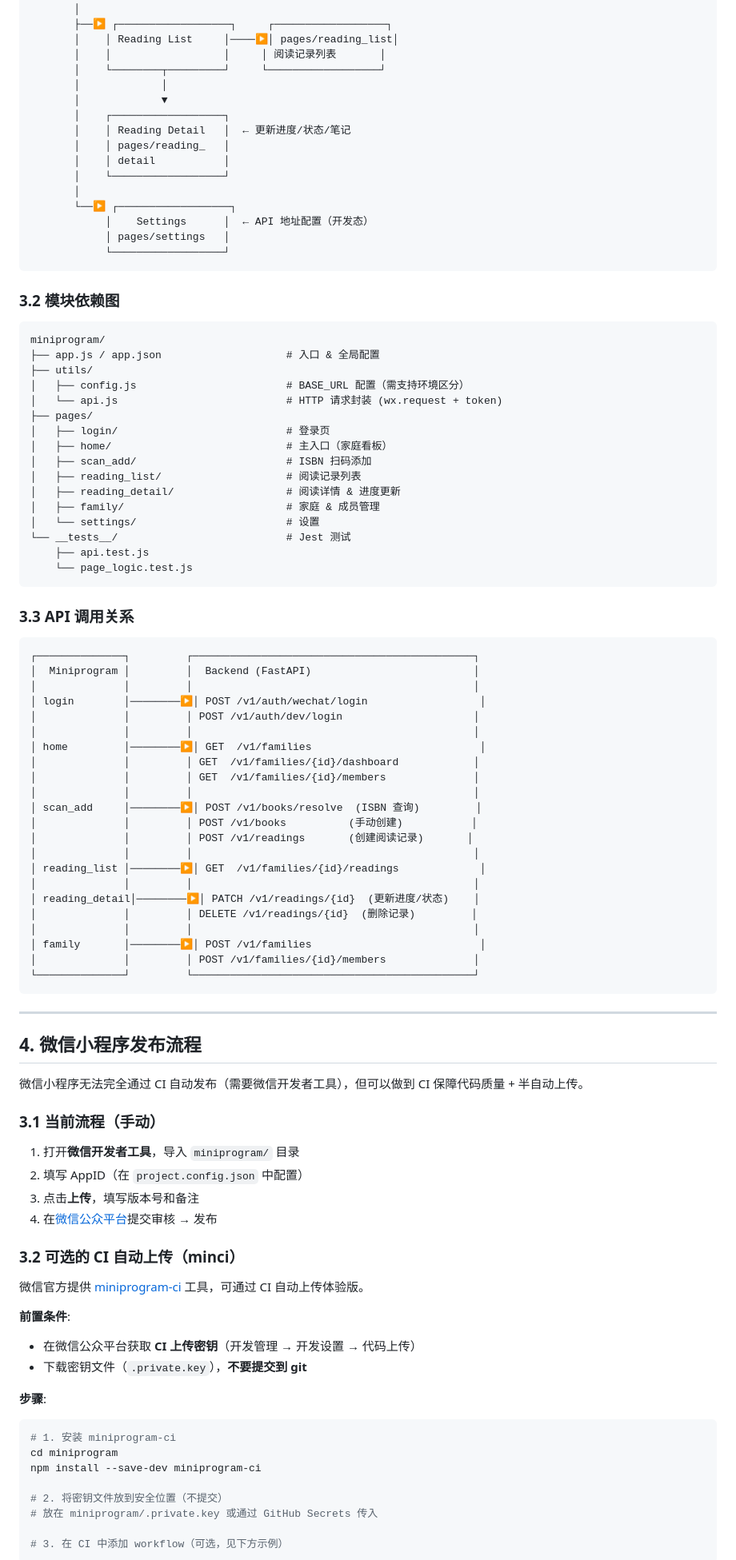
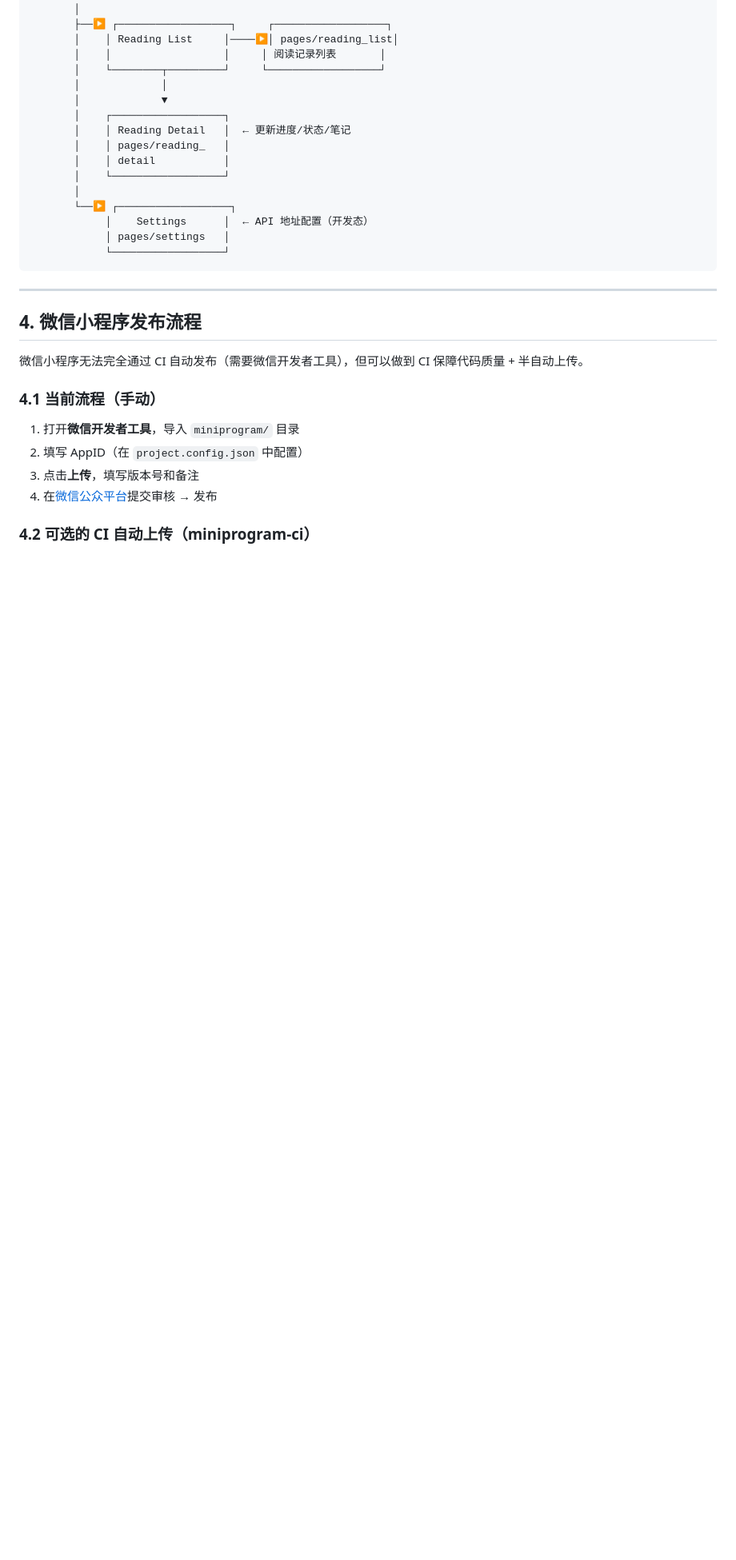
Before and after one commit to CristinaZhang/family-reading, a Markdown page: docs/deploy.md, the part around one of its changes. Shown at 80% size. GitHub-like rendering; blank space fills up the shorter version.

````diff
--- a/docs/deploy.md
+++ b/docs/deploy.md
@@ -120,85 +221,18 @@ git push --tags
             └──────────────────┘
 ```
 
-### 3.2 模块依赖图
-
-```
-miniprogram/
-├── app.js / app.json                    # 入口 & 全局配置
-├── utils/
-│   ├── config.js                        # BASE_URL 配置（需支持环境区分）
-│   └── api.js                           # HTTP 请求封装 (wx.request + token)
-├── pages/
-│   ├── login/                           # 登录页
-│   ├── home/                            # 主入口（家庭看板）
-│   ├── scan_add/                        # ISBN 扫码添加
-│   ├── reading_list/                    # 阅读记录列表
-│   ├── reading_detail/                  # 阅读详情 & 进度更新
-│   ├── family/                          # 家庭 & 成员管理
-│   └── settings/                        # 设置
-└── __tests__/                           # Jest 测试
-    ├── api.test.js
-    └── page_logic.test.js
-```
-
-### 3.3 API 调用关系
-
-```
-┌──────────────┐         ┌─────────────────────────────────────────────┐
-│  Miniprogram │         │  Backend (FastAPI)                          │
-│              │         │                                             │
-│ login        │────────▶│ POST /v1/auth/wechat/login                  │
-│              │         │ POST /v1/auth/dev/login                     │
-│              │         │                                             │
-│ home         │────────▶│ GET  /v1/families                           │
-│              │         │ GET  /v1/families/{id}/dashboard            │
-│              │         │ GET  /v1/families/{id}/members              │
-│              │         │                                             │
-│ scan_add     │────────▶│ POST /v1/books/resolve  (ISBN 查询)         │
-│              │         │ POST /v1/books          (手动创建)           │
-│              │         │ POST /v1/readings       (创建阅读记录)       │
-│              │         │                                             │
-│ reading_list │────────▶│ GET  /v1/families/{id}/readings             │
-│              │         │                                             │
-│ reading_detail│────────▶│ PATCH /v1/readings/{id}  (更新进度/状态)    │
-│              │         │ DELETE /v1/readings/{id}  (删除记录)         │
-│              │         │                                             │
-│ family       │────────▶│ POST /v1/families                           │
-│              │         │ POST /v1/families/{id}/members              │
-└──────────────┘         └─────────────────────────────────────────────┘
-```
-
 ---
 
 ## 4. 微信小程序发布流程
 
 微信小程序无法完全通过 CI 自动发布（需要微信开发者工具），但可以做到 CI 保障代码质量 + 半自动上传。
 
-### 3.1 当前流程（手动）
+### 4.1 当前流程（手动）
 
 1. 打开**微信开发者工具**，导入 `miniprogram/` 目录
 2. 填写 AppID（在 `project.config.json` 中配置）
 3. 点击**上传**，填写版本号和备注
 4. 在[微信公众平台](https://mp.weixin.qq.com/)提交审核 → 发布
 
-### 3.2 可选的 CI 自动上传（minci）
+### 4.2 可选的 CI 自动上传（miniprogram-ci）
 
-微信官方提供 [miniprogram-ci](https://developers.weixin.qq.com/miniprogram/dev/devtools/ci.html) 工具，可通过 CI 自动上传体验版。
-
-**前置条件**:
-- 在微信公众平台获取 **CI 上传密钥**（开发管理 → 开发设置 → 代码上传）
-- 下载密钥文件（`.private.key`），**不要提交到 git**
-
-**步骤**:
-
-```bash
-# 1. 安装 miniprogram-ci
-cd miniprogram
-npm install --save-dev miniprogram-ci
-
-# 2. 将密钥文件放到安全位置（不提交）
-# 放在 miniprogram/.private.key 或通过 GitHub Secrets 传入
-
-# 3. 在 CI 中添加 workflow（可选，见下方示例）
-```
-
````
Also changed, not shown: other parts of docs/deploy.md (+139 -73 lines).
